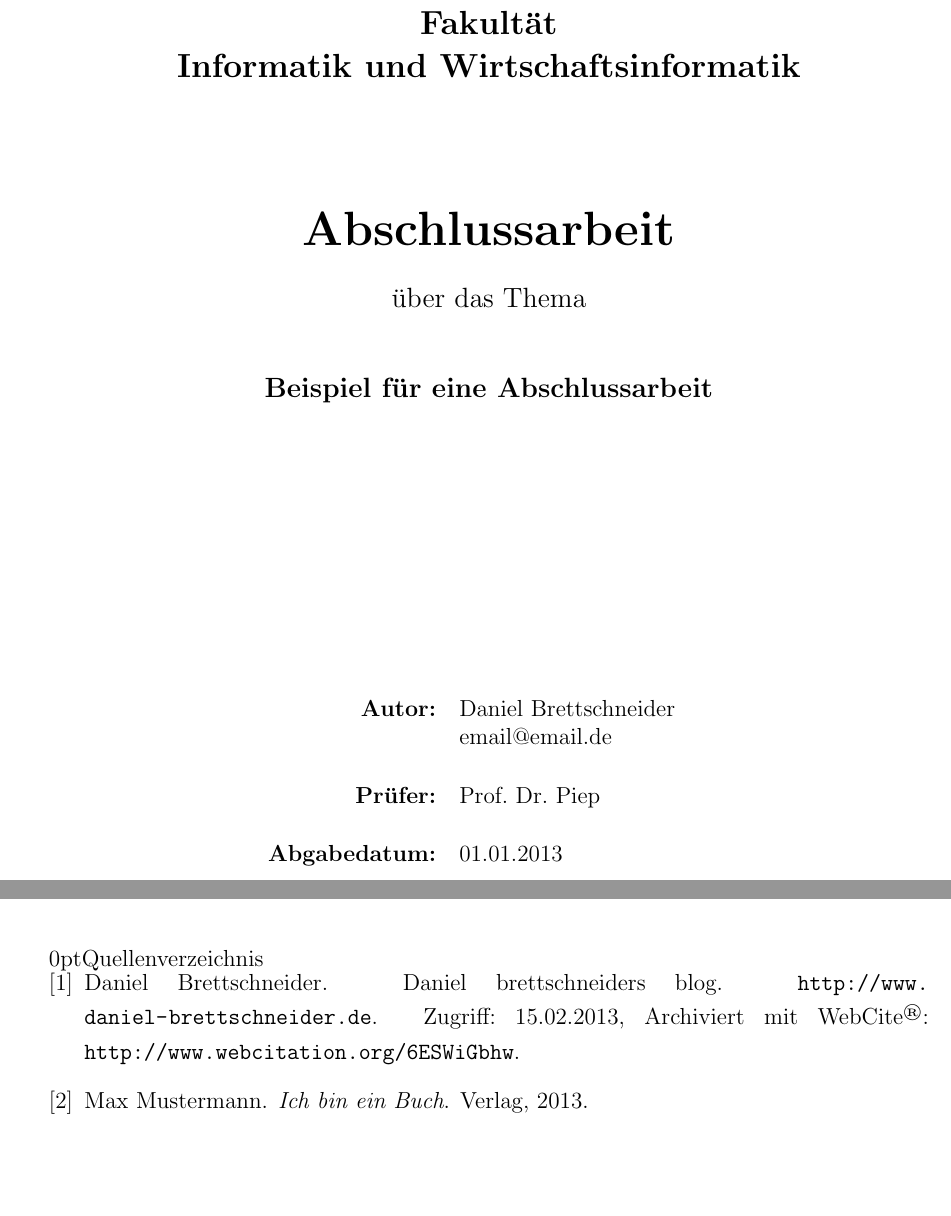
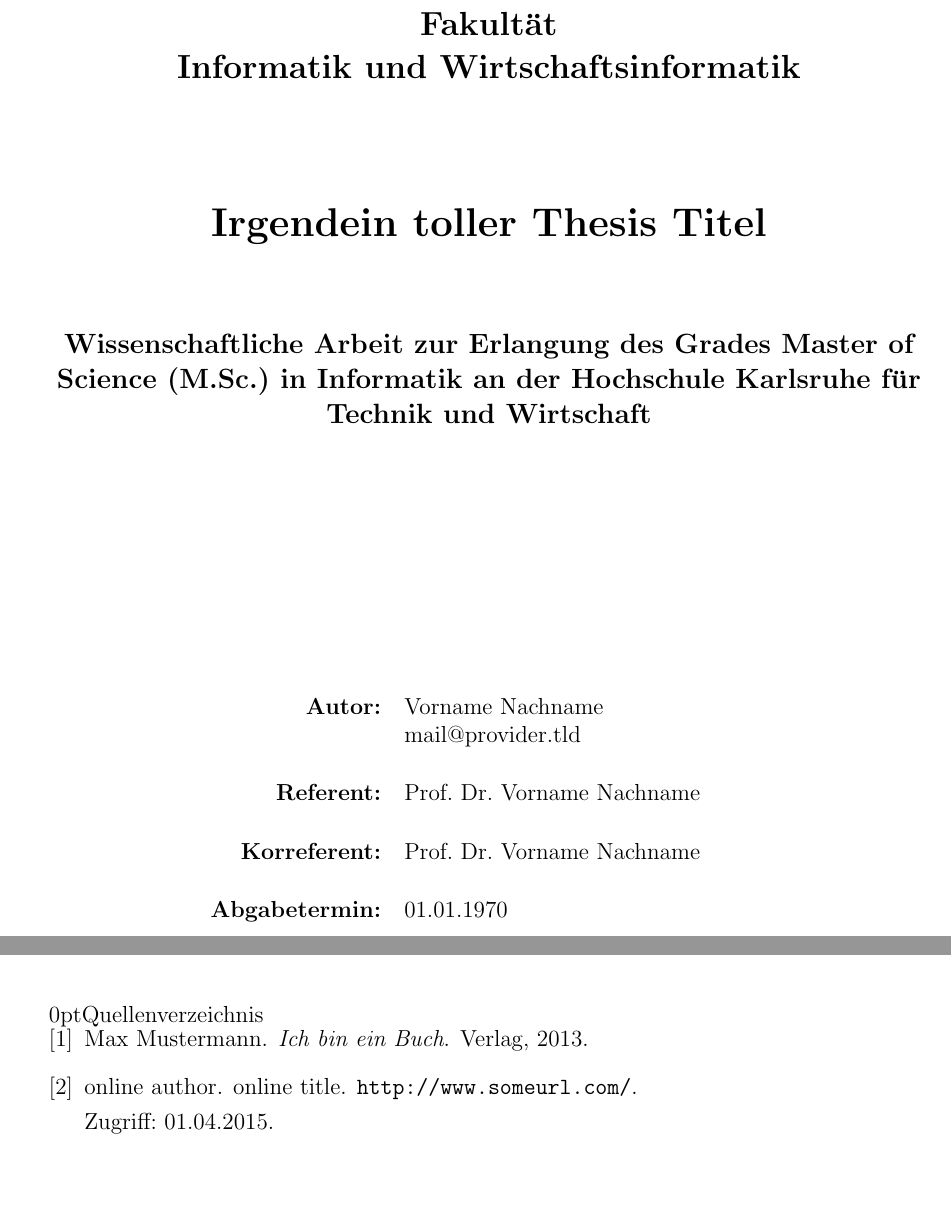
Before and after one commit to beac0n/Latex_Vorlage, a LaTeX document (Abschlussarbeit.tex, which reads bibo.bib, titelseite.tex, variables.tex): two parts of pages 1 and 14 of 15, joined at a grey line, cut so that both start at the same text. Compiled offline with pdfLaTeX.

Commit message:
updated buildScript added variables.tex redesigned title site modified README.md

```diff
--- a/bibo.bib
+++ b/bibo.bib
@@ -6,8 +6,8 @@
 }
 
 @misc{online,
-	author = {Daniel Brettschneider},
-	title = {Daniel Brettschneiders Blog},
-	howpublished = {\url{http://www.daniel-brettschneider.de}},
-	note = {Zugriff: 15.02.2013, Archiviert mit WebCite\textsuperscript{\textregistered}: \url{http://www.webcitation.org/6ESWiGbhw}}
+	author = {online author},
+	title = {{online title}},
+	howpublished = {\url{http://www.someurl.com/}},
+	note = {\\Zugriff: 01.04.2015}
 }
--- a/titelseite.tex
+++ b/titelseite.tex
@@ -1,31 +1,32 @@
 \thispagestyle{empty}
 \begin{center}
 	\hspace{-1cm} % this moves the picture to the middle
-	\includegraphics[width=\textwidth]{Bilder/hs_os.png}\\
-	\vspace*{2cm}
+	\includegraphics[width=\textwidth]{\GlobalsCollegePicturePath}\\
+	\vspace*{1cm}
+
 	\Large
 	\textbf{Fakultät}\\
-	\textbf{Informatik und Wirtschaftsinformatik}\\
+	\textbf{\GlobalsFacultyName}\\
 	\vspace*{2cm}
-	\Huge
-	\textbf{Abschlussarbeit}\\
+
+	\LARGE
+	\textbf{\GlobalsThesisTitle}\\
 	\vspace*{0.5cm}
+
 	\large
-	über das Thema\\
+	%über das Thema\\
 	\vspace*{1cm}
-	\textbf{Beispiel für eine Abschlussarbeit}\\
-
-	% for additional english title, replace the following line with
-	% \textbf{Example for thesis}
-	\vspace*{2cm}
+	\textbf{\GlobalsWhatKindOfWork}\\
+	\vspace*{1cm}
 
 	\vfill
 	\normalsize
 	\newcolumntype{x}[1]{>{\raggedleft\arraybackslash\hspace{0pt}}p{#1}}
-	\begin{tabular}{x{6cm}p{7.5cm}}
-		\rule{0mm}{5ex}\textbf{Autor:} & Daniel Brettschneider\newline email@email.de \\
-		\rule{0mm}{5ex}\textbf{Prüfer:} & Prof. Dr. Piep \\
-		\rule{0mm}{5ex}\textbf{Abgabedatum:} & 01.01.2013 \\
+	\begin{tabular}{x{4cm}p{7.5cm}}
+		\rule{0mm}{5ex}\textbf{Autor:} & \GlobalsAuthorName\newline \GlobalsAuthorMail \\
+		\rule{0mm}{5ex}\textbf{Referent:} & \GlobalsReferentName \\
+		\rule{0mm}{5ex}\textbf{Korreferent:} & \GlobalsCoreferentName \\ % no Correferent? just comment this out
+		\rule{0mm}{5ex}\textbf{Abgabetermin:} & \GlobalsDeadlineDate \\
 	\end{tabular}
 \end{center}
 \pagebreak
--- /dev/null
+++ b/variables.tex
@@ -0,0 +1,36 @@
+%%%% Global Variables
+
+%%%%%%%%%%%% personal data - this MUST be changed for every user!!!! %%%%%%%%%%%%
+%% persons and stuff
+% the name of the author
+\def \GlobalsAuthorName
+{Vorname Nachname}
+% the email address of the author
+\def \GlobalsAuthorMail
+{mail@provider.tld}
+% the name of the first referent
+\def \GlobalsReferentName
+{Prof. Dr. Vorname Nachname}
+% the name of the second referent
+\def \GlobalsCoreferentName
+{Prof. Dr. Vorname Nachname}
+% the deadline of the thesis
+\def \GlobalsDeadlineDate
+{01.01.1970}
+
+%% institutions and stuff
+% the path of the picture which shall be embedded at the top of the title page
+\def \GlobalsCollegePicturePath
+{Bilder/hs_os.png}
+% the name of the faculty
+\def \GlobalsFacultyName
+{Informatik und Wirtschaftsinformatik}
+% the title of the thesis
+\def \GlobalsThesisTitle
+{Irgendein toller Thesis Titel}
+% this describes what kind of work you are doing, and why.
+\def \GlobalsWhatKindOfWork
+{Wissenschaftliche Arbeit zur Erlangung des Grades Master of Science (M.Sc.) in Informatik an der Hochschule Karlsruhe für Technik und Wirtschaft}
+% what is it? bachelor thesis, master thesis, project work?
+\def \GlobalsSortOfName
+{Master-Thesis}
```
Also changed, not shown: formatierung.tex (+4 -1 lines), pakete.tex (+32 -11 lines), README.md, formatierung_inhalt.tex (line endings or trailing spaces), variables.tex (22 more changed lines).
